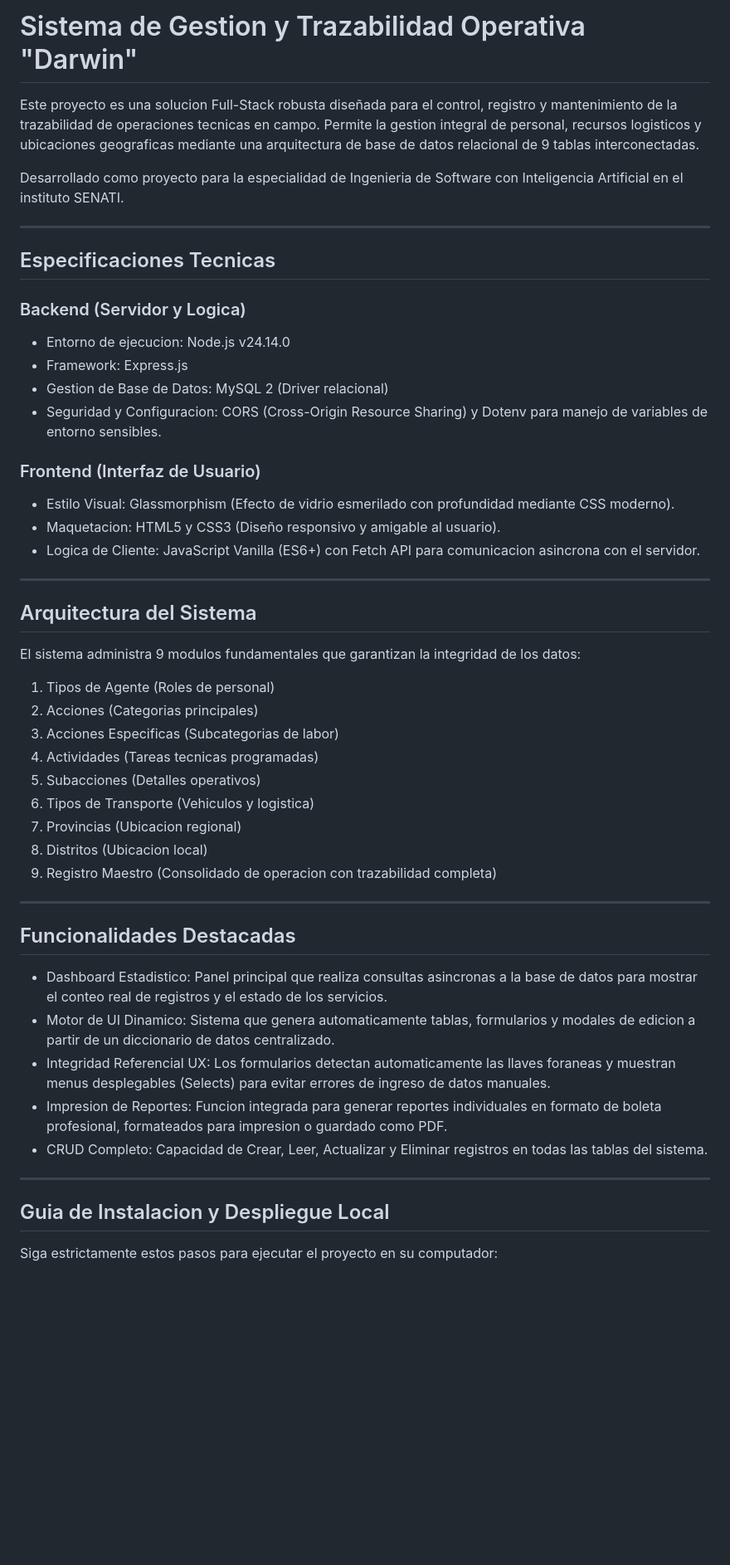
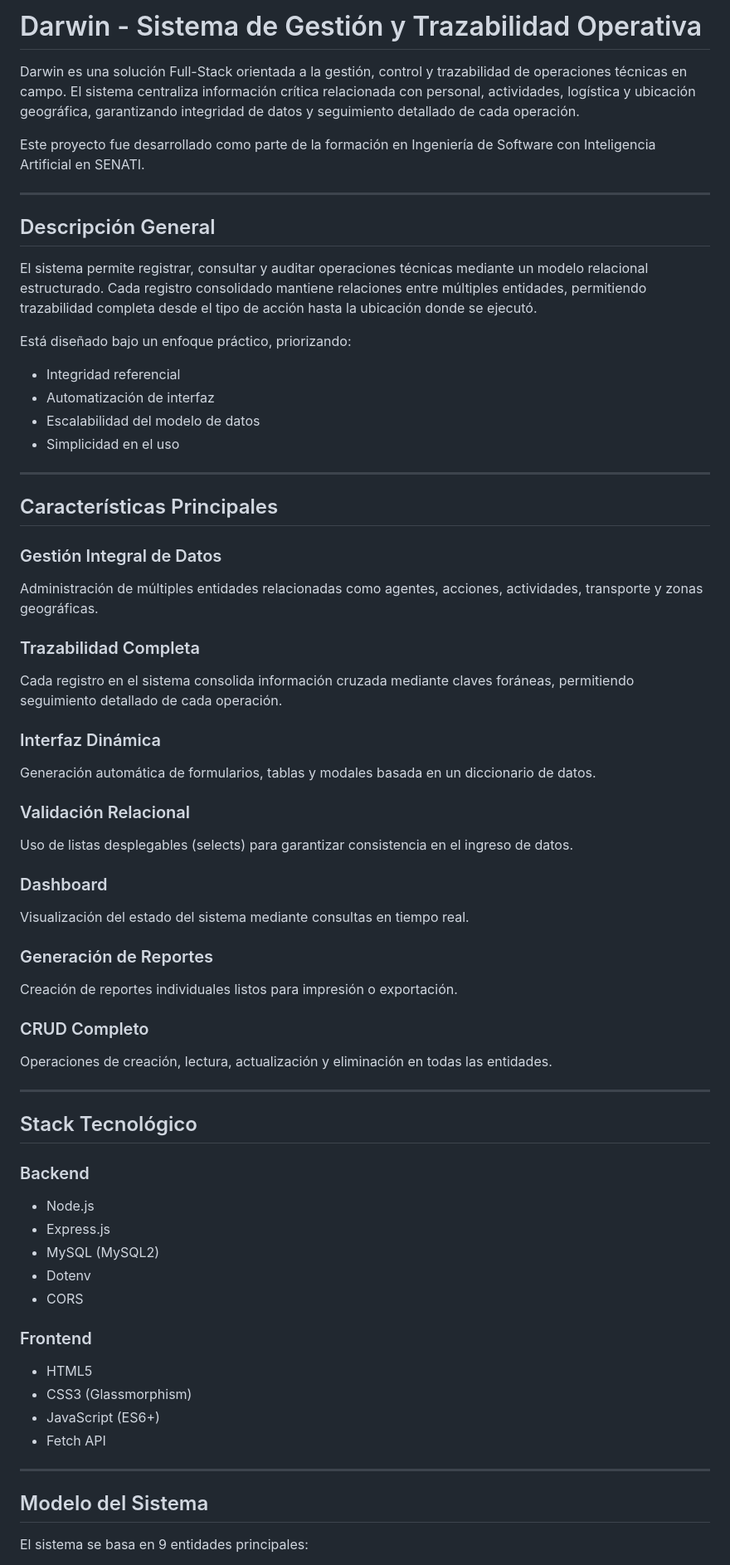
Before and after one commit to usian24/DASHBOARD_DARWIN, a Markdown page: README.md, the part around one of its changes. Shown at 83% size. Rendered like a GitHub page; blank space fills up the shorter version.

Commit message:
mejora del readme.md

```diff
--- a/README.md
+++ b/README.md
@@ -1,53 +1,66 @@
-# Sistema de Gestion y Trazabilidad Operativa "Darwin"
+# Darwin - Sistema de Gestión y Trazabilidad Operativa
 
-Este proyecto es una solucion Full-Stack robusta diseñada para el control, registro y mantenimiento de la trazabilidad de operaciones tecnicas en campo. Permite la gestion integral de personal, recursos logisticos y ubicaciones geograficas mediante una arquitectura de base de datos relacional de 9 tablas interconectadas.
+Darwin es una solución Full-Stack orientada a la gestión, control y trazabilidad de operaciones técnicas en campo. El sistema centraliza información crítica relacionada con personal, actividades, logística y ubicación geográfica, garantizando integridad de datos y seguimiento detallado de cada operación.
 
-Desarrollado como proyecto para la especialidad de Ingenieria de Software con Inteligencia Artificial en el instituto SENATI.
+Este proyecto fue desarrollado como parte de la formación en Ingeniería de Software con Inteligencia Artificial en SENATI.
 
 ---
 
-## Especificaciones Tecnicas
+## Descripción General
 
-### Backend (Servidor y Logica)
-* Entorno de ejecucion: Node.js v24.14.0
-* Framework: Express.js
-* Gestion de Base de Datos: MySQL 2 (Driver relacional)
-* Seguridad y Configuracion: CORS (Cross-Origin Resource Sharing) y Dotenv para manejo de variables de entorno sensibles.
+El sistema permite registrar, consultar y auditar operaciones técnicas mediante un modelo relacional estructurado. Cada registro consolidado mantiene relaciones entre múltiples entidades, permitiendo trazabilidad completa desde el tipo de acción hasta la ubicación donde se ejecutó.
 
-### Frontend (Interfaz de Usuario)
-* Estilo Visual: Glassmorphism (Efecto de vidrio esmerilado con profundidad mediante CSS moderno).
-* Maquetacion: HTML5 y CSS3 (Diseño responsivo y amigable al usuario).
-* Logica de Cliente: JavaScript Vanilla (ES6+) con Fetch API para comunicacion asincrona con el servidor.
+Está diseñado bajo un enfoque práctico, priorizando:
+- Integridad referencial
+- Automatización de interfaz
+- Escalabilidad del modelo de datos
+- Simplicidad en el uso
 
 ---
 
-## Arquitectura del Sistema
+## Características Principales
 
-El sistema administra 9 modulos fundamentales que garantizan la integridad de los datos:
+### Gestión Integral de Datos
+Administración de múltiples entidades relacionadas como agentes, acciones, actividades, transporte y zonas geográficas.
 
-1. Tipos de Agente (Roles de personal)
-2. Acciones (Categorias principales)
-3. Acciones Especificas (Subcategorias de labor)
-4. Actividades (Tareas tecnicas programadas)
-5. Subacciones (Detalles operativos)
-6. Tipos de Transporte (Vehiculos y logistica)
-7. Provincias (Ubicacion regional)
-8. Distritos (Ubicacion local)
-9. Registro Maestro (Consolidado de operacion con trazabilidad completa)
+### Trazabilidad Completa
+Cada registro en el sistema consolida información cruzada mediante claves foráneas, permitiendo seguimiento detallado de cada operación.
+
+### Interfaz Dinámica
+Generación automática de formularios, tablas y modales basada en un diccionario de datos.
+
+### Validación Relacional
+Uso de listas desplegables (selects) para garantizar consistencia en el ingreso de datos.
+
+### Dashboard
+Visualización del estado del sistema mediante consultas en tiempo real.
+
+### Generación de Reportes
+Creación de reportes individuales listos para impresión o exportación.
+
+### CRUD Completo
+Operaciones de creación, lectura, actualización y eliminación en todas las entidades.
 
 ---
 
-## Funcionalidades Destacadas
+## Stack Tecnológico
 
-* Dashboard Estadistico: Panel principal que realiza consultas asincronas a la base de datos para mostrar el conteo real de registros y el estado de los servicios.
-* Motor de UI Dinamico: Sistema que genera automaticamente tablas, formularios y modales de edicion a partir de un diccionario de datos centralizado.
-* Integridad Referencial UX: Los formularios detectan automaticamente las llaves foraneas y muestran menus desplegables (Selects) para evitar errores de ingreso de datos manuales.
-* Impresion de Reportes: Funcion integrada para generar reportes individuales en formato de boleta profesional, formateados para impresion o guardado como PDF.
-* CRUD Completo: Capacidad de Crear, Leer, Actualizar y Eliminar registros en todas las tablas del sistema.
+### Backend
+- Node.js
+- Express.js
+- MySQL (MySQL2)
+- Dotenv
+- CORS
+
+### Frontend
+- HTML5
+- CSS3 (Glassmorphism)
+- JavaScript (ES6+)
+- Fetch API
 
 ---
 
-## Guia de Instalacion y Despliegue Local
+## Modelo del Sistema
 
-Siga estrictamente estos pasos para ejecutar el proyecto en su computador:
+El sistema se basa en 9 entidades principales:
 
```
Also changed, not shown: other parts of README.md (+74 -96 lines).
